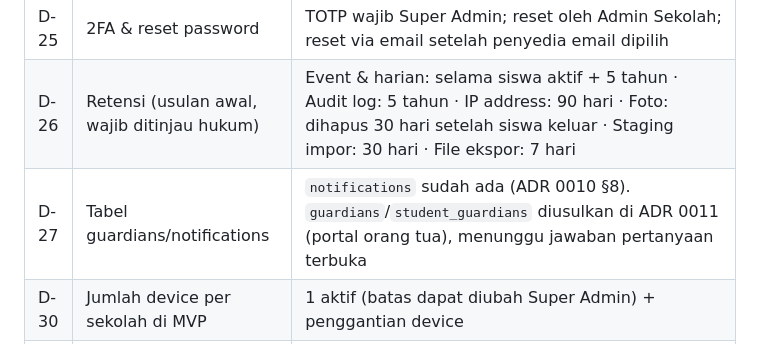
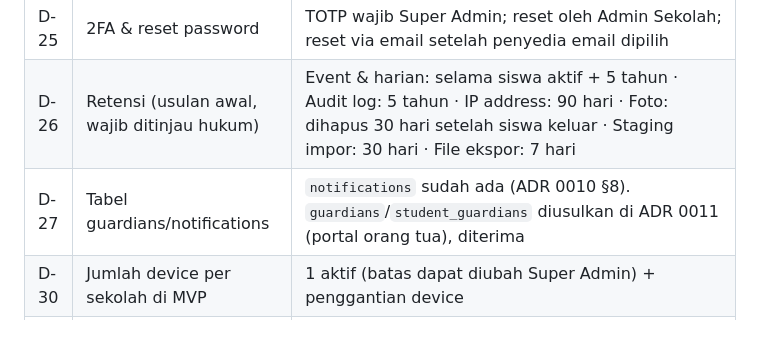
Before and after one commit to MohammadNastain/sentra-absensi-sekolah, a Markdown page: docs/DECISIONS.md, the part around the change. Rendered like a GitHub page.

```diff
--- a/docs/DECISIONS.md
+++ b/docs/DECISIONS.md
@@ -64,7 +64,7 @@ Setelah diputuskan, butir dipindahkan ke `docs/adr/NNNN-judul.md` (format: konte
 | D-22 | Sekolah `suspended` | Login dashboard & terminal ditolak; data tetap utuh. Konfirmasi kebijakan komersial. |
 | D-25 | 2FA & reset password | TOTP wajib Super Admin; reset oleh Admin Sekolah; reset via email setelah penyedia email dipilih |
 | D-26 | Retensi (usulan awal, wajib ditinjau hukum) | Event & harian: selama siswa aktif + 5 tahun · Audit log: 5 tahun · IP address: 90 hari · Foto: dihapus 30 hari setelah siswa keluar · Staging impor: 30 hari · File ekspor: 7 hari |
-| D-27 | Tabel guardians/notifications | `notifications` sudah ada (ADR 0010 §8). `guardians`/`student_guardians` diusulkan di ADR 0011 (portal orang tua), menunggu jawaban pertanyaan terbuka |
+| D-27 | Tabel guardians/notifications | `notifications` sudah ada (ADR 0010 §8). `guardians`/`student_guardians` diusulkan di ADR 0011 (portal orang tua), diterima |
 | D-30 | Jumlah device per sekolah di MVP | 1 aktif (batas dapat diubah Super Admin) + penggantian device |
 | D-31 | Login petugas di terminal | Email+password → sesi bantuan 10/30 menit; PIN dievaluasi setelah pilot |
 | D-32 | Verifikasi wajah | Tidak dibangun di MVP; `method='face'` diblokir constraint; Tahap 7 dengan gerbang kepatuhan |
```
Also changed, not shown: docs/adr/0011-portal-orang-tua.md (+11 -11 lines).
